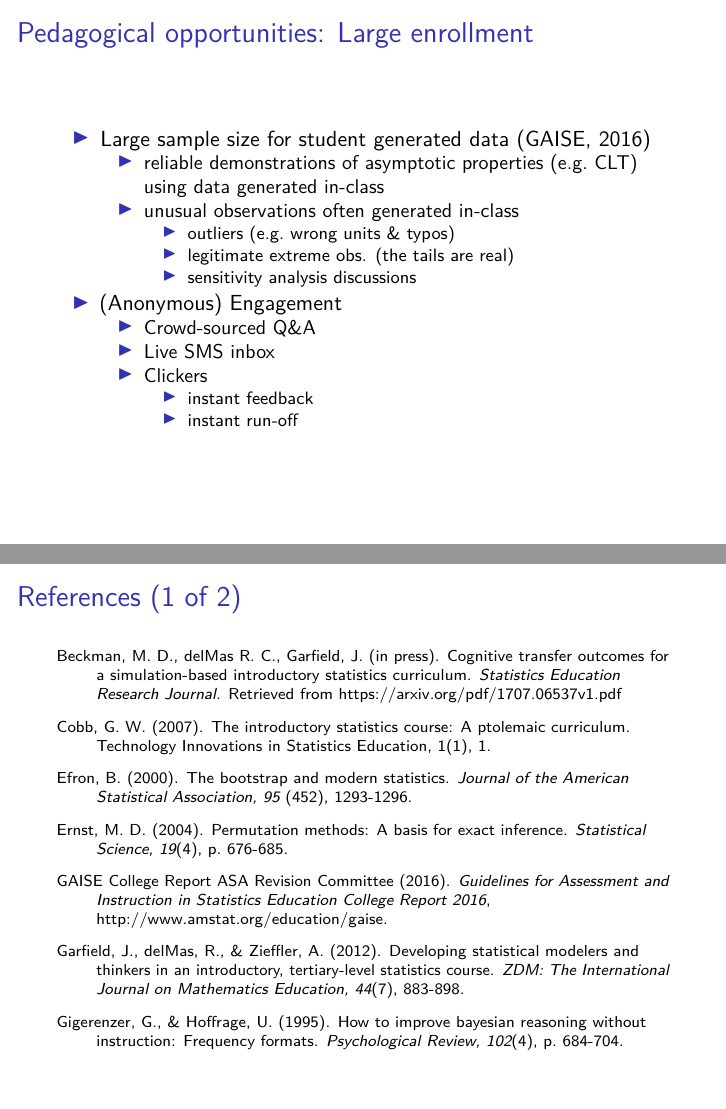
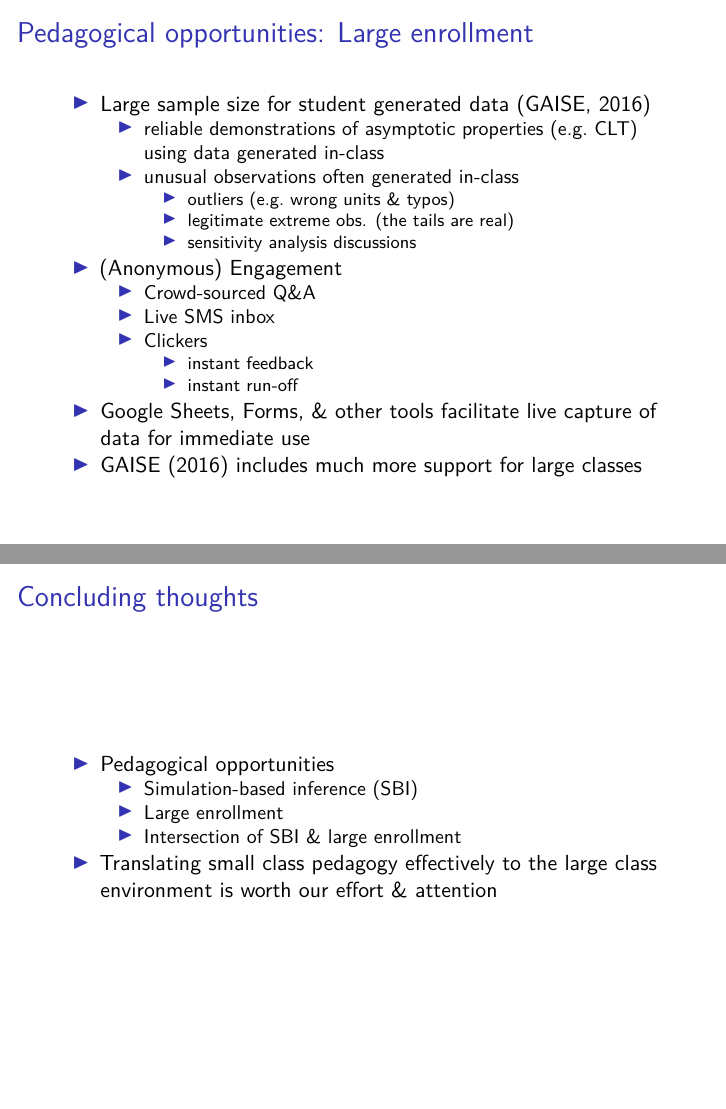
Before and after one commit to mdbeckman/JSM2017-Baltimore, an R Markdown document (SBI Slides Beckman.Rmd): pages 6 and 8 of 10, joined at a grey line. Rendered offline with R 4.5, knitr and Pandoc, then LaTeX, with nearby package versions.

Commit message:
add conclusion github link & conclusion slide

```diff
--- a/SBI Slides Beckman.Rmd
+++ b/SBI Slides Beckman.Rmd
@@ -9,6 +9,9 @@ date: |
   | Joint Statistical Meetings
   | Baltimore, MD
   | August 3, 2017
+  |
+  | <https://mdbeckman.github.io/JSM2017-Baltimore/>
+
 output:
   beamer_presentation: default
 ---
@@ -88,7 +91,8 @@ t 20: [end]
     - Clickers
         - instant feedback
         - instant run-off
-
+- Google Sheets, Forms, & other tools facilitate live capture of data for immediate use
+- GAISE (2016) includes much more support for large classes
 
 ## Pedagogical opportunities: Intersection of SBI & large enrollment
 - Example: m&m activity in lecture
@@ -100,6 +104,12 @@ t 20: [end]
     - accessible & scalable technology integration
     - partner work (one run the app; one take notes)
 
+## Concluding thoughts
+- Pedagogical opportunities
+    - Simulation-based inference (SBI)
+    - Large enrollment
+    - Intersection of SBI & large enrollment
+- Translating small class pedagogy effectively to the large class environment is worth our effort & attention
 
 ## References (1 of 2)
 
```
Also changed, not shown: SBI_Slides_Beckman.pdf, SBI Slides Beckman.Rmd (5 more changed lines).
